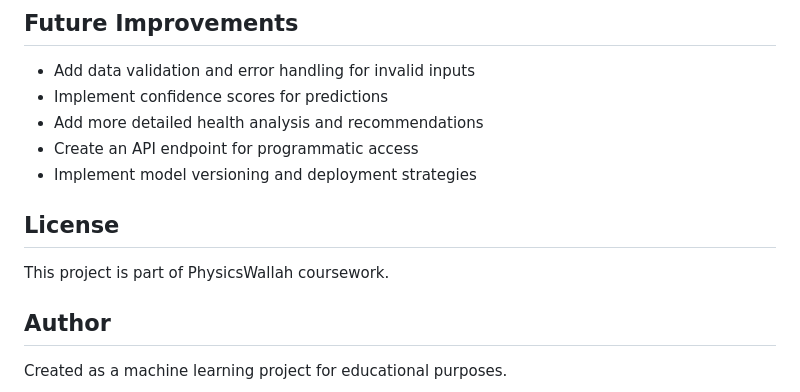
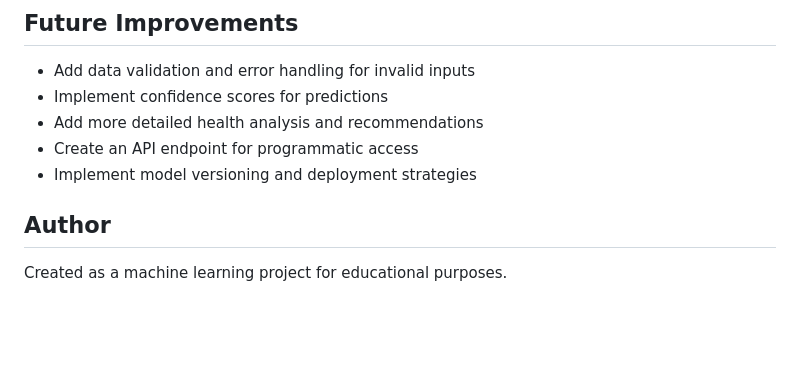
Before and after one commit to DeepakJMudali/Diabetic-prediction-app, a Markdown page: README.md, the part around the change. GitHub-like rendering; blank space fills up the shorter version.

```diff
--- a/README.md
+++ b/README.md
@@ -143,9 +143,7 @@ If you want to retrain the model:
 - Create an API endpoint for programmatic access
 - Implement model versioning and deployment strategies
 
-## License
 
-This project is part of PhysicsWallah coursework.
 
 ## Author
 
```
